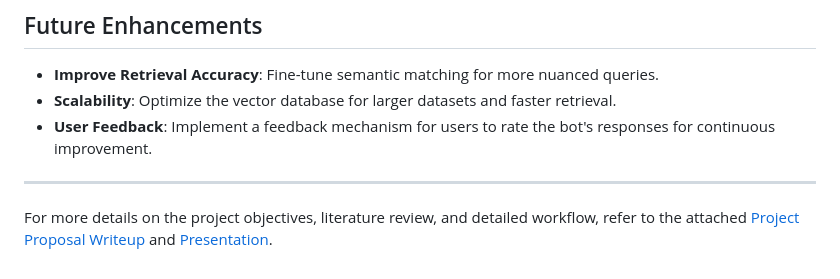
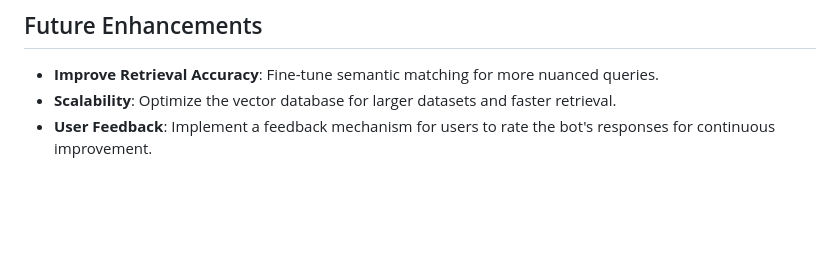
Before and after one commit to aamitssharma07/RAG-powered-LLM-Bot, a Markdown page: README.md, the part around the change. Rendered like a GitHub page; blank space fills up the shorter version.

```diff
--- a/README.md
+++ b/README.md
@@ -59,8 +59,3 @@ This project integrates the latest advancements in natural language understandin
 - **Improve Retrieval Accuracy**: Fine-tune semantic matching for more nuanced queries.
 - **Scalability**: Optimize the vector database for larger datasets and faster retrieval.
 - **User Feedback**: Implement a feedback mechanism for users to rate the bot's responses for continuous improvement.
-
-
----
-
-For more details on the project objectives, literature review, and detailed workflow, refer to the attached [Project Proposal Writeup](Team%203%20-%20Project%20Proposal%20WriteUp.docx) and [Presentation](Team%203%20-%20Project%20Proposal%20Presentation.pptx).
```
